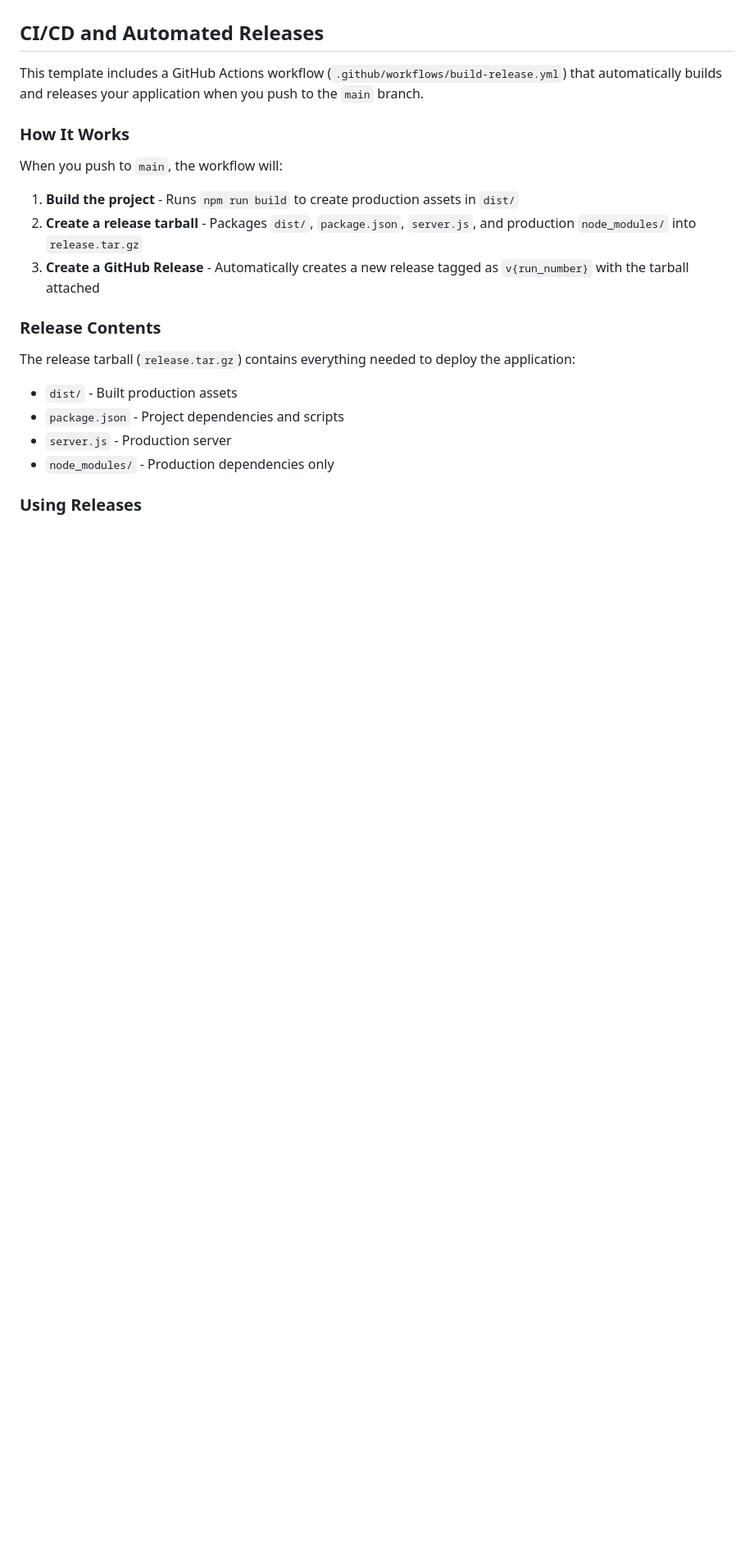
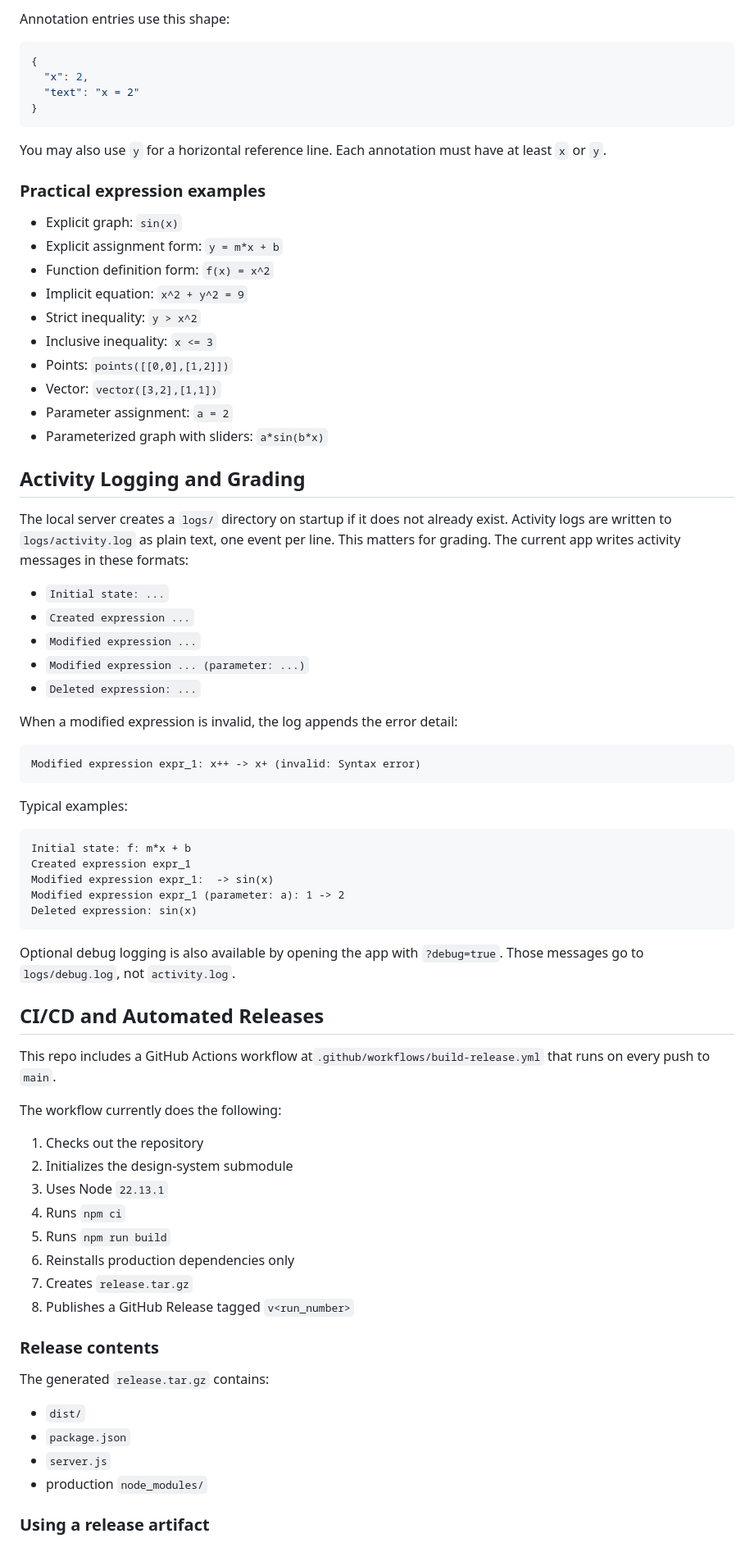
Before and after one commit to CodeSignal/learn_graphing-calculator, a Markdown page: README.md, the part around one of its changes. Shown at 82% size. GitHub-like rendering; blank space fills up the shorter version.

````diff
--- a/README.md
+++ b/README.md
@@ -149,23 +146,78 @@ Running `npm run build` executes `vite build`, which:
+Annotation entries use this shape:
+
+```json
+{
+  "x": 2,
+  "text": "x = 2"
+}
+```
+
+You may also use `y` for a horizontal reference line. Each annotation must have at least `x` or `y`.
+
+### Practical expression examples
+
+- Explicit graph: `sin(x)`
+- Explicit assignment form: `y = m*x + b`
+- Function definition form: `f(x) = x^2`
+- Implicit equation: `x^2 + y^2 = 9`
+- Strict inequality: `y > x^2`
+- Inclusive inequality: `x <= 3`
+- Points: `points([[0,0],[1,2]])`
+- Vector: `vector([3,2],[1,1])`
+- Parameter assignment: `a = 2`
+- Parameterized graph with sliders: `a*sin(b*x)`
+
+## Activity Logging and Grading
+
+The local server creates a `logs/` directory on startup if it does not already exist. Activity logs are written to `logs/activity.log` as plain text, one event per line. This matters for grading. The current app writes activity messages in these formats:
+
+- `Initial state: ...`
+- `Created expression ...`
+- `Modified expression ...`
+- `Modified expression ... (parameter: ...)`
+- `Deleted expression: ...`
+
+When a modified expression is invalid, the log appends the error detail:
+
+```text
+Modified expression expr_1: x++ -> x+ (invalid: Syntax error)
+```
+
+Typical examples:
+
+```text
+Initial state: f: m*x + b
+Created expression expr_1
+Modified expression expr_1:  -> sin(x)
+Modified expression expr_1 (parameter: a): 1 -> 2
+Deleted expression: sin(x)
+```
+
+Optional debug logging is also available by opening the app with `?debug=true`. Those messages go to `logs/debug.log`, not `activity.log`.
 
 ## CI/CD and Automated Releases
 
-This template includes a GitHub Actions workflow (`.github/workflows/build-release.yml`) that automatically builds and releases your application when you push to the `main` branch.
+This repo includes a GitHub Actions workflow at`.github/workflows/build-release.yml` that runs on every push to `main`.
 
-### How It Works
+The workflow currently does the following:
 
-When you push to `main`, the workflow will:
+1. Checks out the repository
+2. Initializes the design-system submodule
+3. Uses Node `22.13.1`
+4. Runs `npm ci`
+5. Runs `npm run build`
+6. Reinstalls production dependencies only
+7. Creates `release.tar.gz`
+8. Publishes a GitHub Release tagged `v<run_number>`
 
-1. **Build the project** - Runs `npm run build` to create production assets in `dist/`
-2. **Create a release tarball** - Packages `dist/`, `package.json`, `server.js`, and production `node_modules/` into `release.tar.gz`
-3. **Create a GitHub Release** - Automatically creates a new release tagged as `v{run_number}` with the tarball attached
+### Release contents
 
-### Release Contents
+The generated `release.tar.gz` contains:
 
-The release tarball (`release.tar.gz`) contains everything needed to deploy the application:
-- `dist/` - Built production assets
-- `package.json` - Project dependencies and scripts
-- `server.js` - Production server
-- `node_modules/` - Production dependencies only
+- `dist/`
+- `package.json`
+- `server.js`
+- production `node_modules/`
 
-### Using Releases
+### Using a release artifact
 
````
Also changed, not shown: other parts of README.md (+128 -128 lines).
